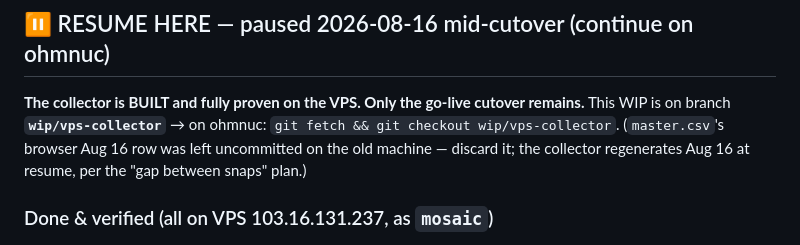
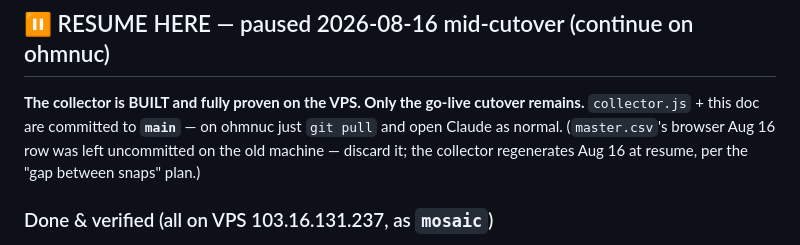
Before and after one commit to knotnumb/YieldTracker, a Markdown page: docs/VPS_COLLECTOR_PLAN.md, the part around the change. Drawn GitHub-style.

Commit message:
docs: fix RESUME pointer — work is on main, not a branch
Co-Authored-By: Claude Opus 4.8 <noreply@anthropic.com>

```diff
--- a/docs/VPS_COLLECTOR_PLAN.md
+++ b/docs/VPS_COLLECTOR_PLAN.md
@@ -8,9 +8,9 @@ all open decisions resolved with David 2026-08-16 (see "Decisions — LOCKED" be
 ## ⏸ RESUME HERE — paused 2026-08-16 mid-cutover (continue on ohmnuc)
 
 **The collector is BUILT and fully proven on the VPS. Only the go-live cutover remains.**
-This WIP is on branch **`wip/vps-collector`** → on ohmnuc: `git fetch && git checkout wip/vps-collector`.
-(`master.csv`'s browser Aug 16 row was left uncommitted on the old machine — discard it; the collector
-regenerates Aug 16 at resume, per the "gap between snaps" plan.)
+`collector.js` + this doc are committed to **`main`** — on ohmnuc just `git pull` and open Claude as
+normal. (`master.csv`'s browser Aug 16 row was left uncommitted on the old machine — discard it; the
+collector regenerates Aug 16 at resume, per the "gap between snaps" plan.)
 
 ### Done & verified (all on VPS 103.16.131.237, as `mosaic`)
 - Bootstrap: Node v22.23.2 system-wide; `/opt/yieldtracker` group-model dir (setgid `2775`,
```
